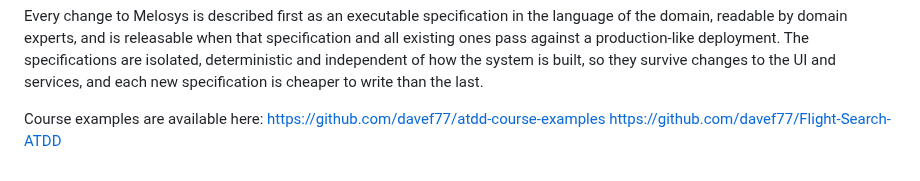
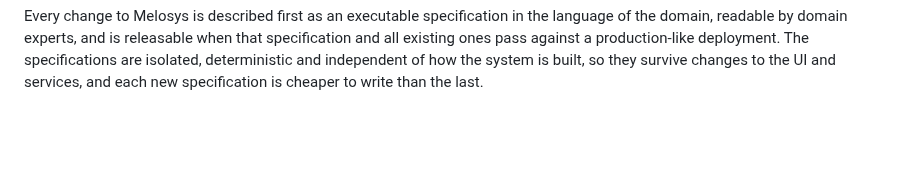
Before and after one commit to navikt/melosys-e2e-tests, a Markdown page: docs/atdd/ATDD-goal.md, the part around the change. Drawn GitHub-style; blank space fills up the shorter version.

Commit message:
ATDD goal: drop course-example links, already listed in README

```diff
--- a/docs/atdd/ATDD-goal.md
+++ b/docs/atdd/ATDD-goal.md
@@ -106,8 +106,3 @@ Every change to Melosys is described first as an executable specification in the
 readable by domain experts, and is releasable when that specification and all existing ones pass against a
 production-like deployment. The specifications are isolated, deterministic and independent of how the system
 is built, so they survive changes to the UI and services, and each new specification is cheaper to write than the last.
-
-
-Course examples are available here:
-https://github.com/davef77/atdd-course-examples
-https://github.com/davef77/Flight-Search-ATDD
```
